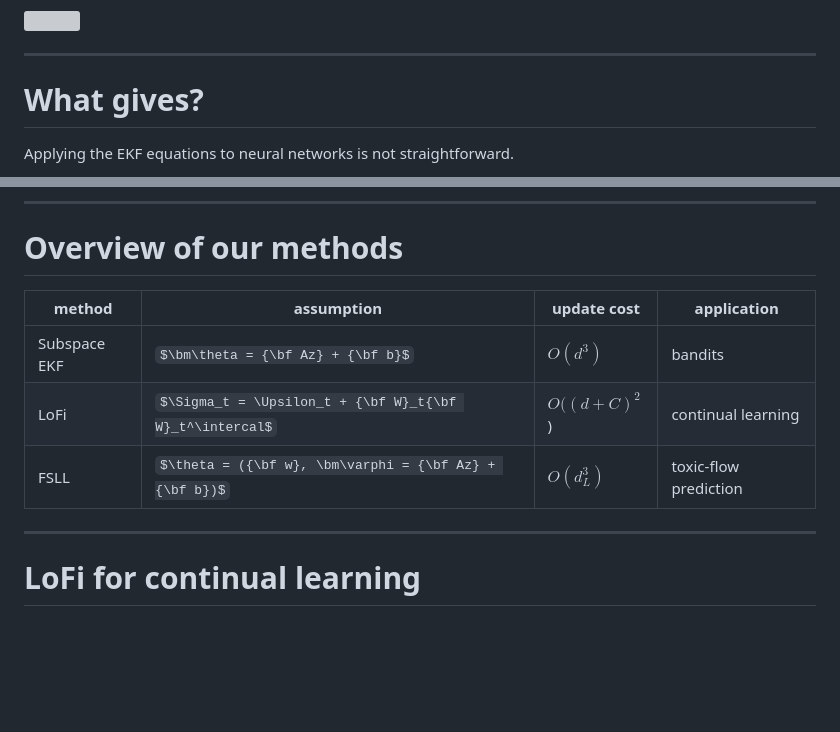
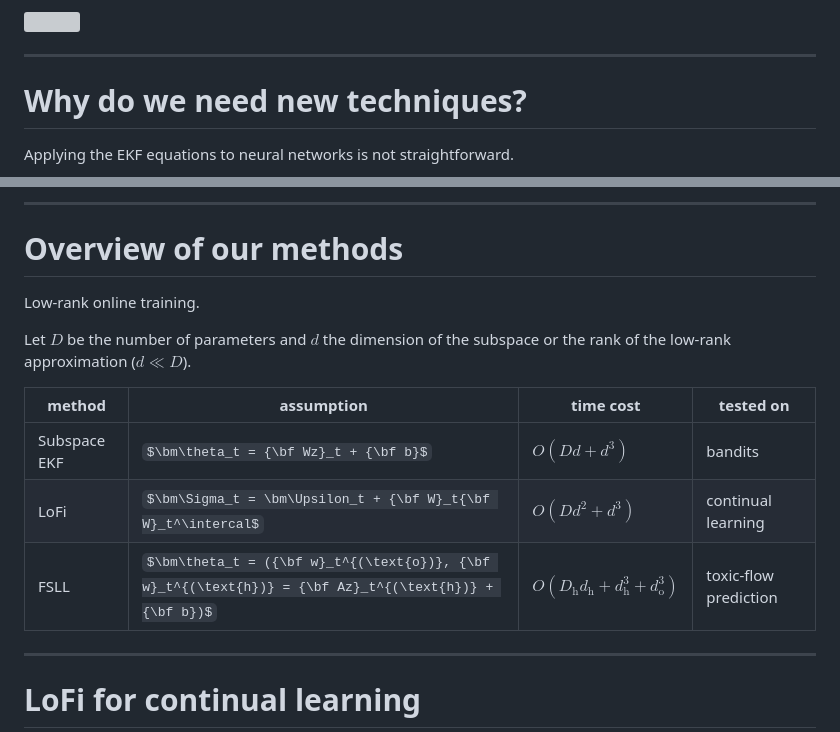
Before and after one commit to gerdm/presentation-qmul-290323, a Markdown page: slides.md, 2 parts joined by grey strips. GitHub-like rendering; some formulas as TeX source; blank space fills up the shorter version; grey boxes are pictures that could not be loaded.

Commit message:
feat: slides.md
update with Kevin and Leos's comments

```diff
--- a/slides.md
+++ b/slides.md
@@ -88,7 +88,7 @@ Neural network posterior predictive distribution
 
 ---
 
-# What gives?
+# Why do we need new techniques?
 Applying the EKF equations to neural networks is not straightforward.
 
 1. EKF update equation is order $O(D^3)$.
@@ -128,13 +128,16 @@ where $f: \mathbb{R}^D \times \mathbb{R}^C \to \mathbb{R}$ is any neural network
 ---
 
 # Overview of our methods
+Low-rank online training.
 
-<!-- create a markdown table with three rows and three columns -->
-| method | assumption | update cost| application
+Let $D$ be the number of parameters
+and $d$ the dimension of the subspace or the rank of the low-rank approximation ($d \ll D$).
+
+| method | assumption | time cost| tested on
 |---|---|---|---|
-Subspace EKF | $\bm\theta = {\bf Az} + {\bf b}$ | $O(d^3)$ | bandits|
-LoFi | $\Sigma_t = \Upsilon_t + {\bf W}_t{\bf W}_t^\intercal$ | $O((d+C)^2$) | continual learning
-FSLL | $\theta = ({\bf w}, \bm\varphi = {\bf Az} + {\bf b})$ | $O(d_L^3)$ | toxic-flow prediction
+Subspace EKF | $\bm\theta_t = {\bf Wz}_t + {\bf b}$ | $O(Dd + d^3)$ | bandits|
+LoFi | $\bm\Sigma_t = \bm\Upsilon_t + {\bf W}_t{\bf W}_t^\intercal$ | $O(Dd^2 + d^3)$ | continual learning
+FSLL | $\bm\theta_t = ({\bf w}_t^{(\text{o})}, {\bf w}_t^{(\text{h})} = {\bf Az}_t^{(\text{h})} + {\bf b})$ | $O(D_\text{h}d_\text{h} + d_\text{h}^3 + d_\text{o}^3)$ | toxic-flow prediction
 
 ---
 
```
Also changed, not shown: other parts of slides.md (+0 -7 lines).
